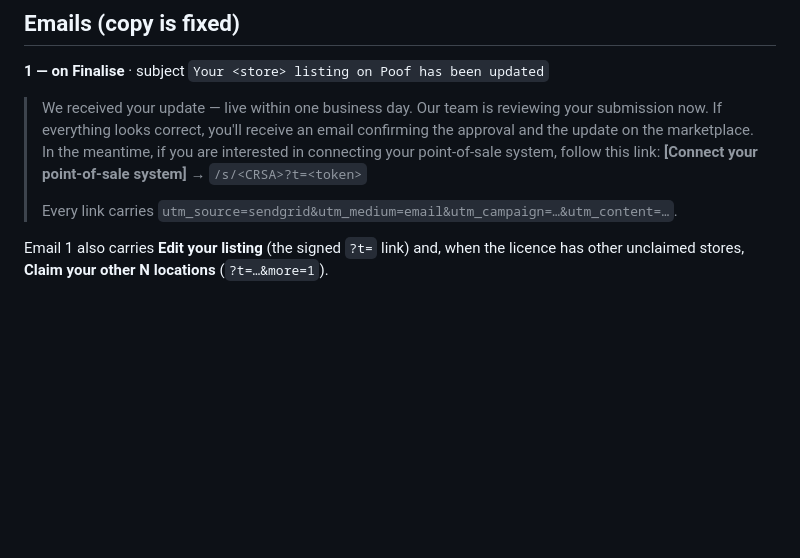
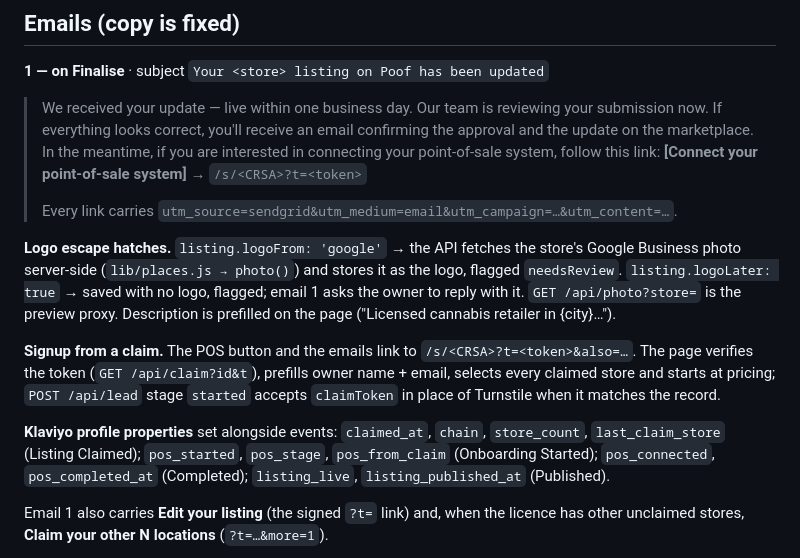
Before and after one commit to bizzy30k/poofonboarding, a Markdown page: handover/claim-page.md, the part around the change. Drawn GitHub-style; blank space fills up the shorter version.

Commit message:
handover: logo hatches, signup-from-claim, profile properties
Co-Authored-By: Claude Fable 5.1 <noreply@anthropic.com>
Claude-Session: https://claude.ai/code/session_01JH5qgm3zuLsfxYPe5fFXVg

```diff
--- a/handover/claim-page.md
+++ b/handover/claim-page.md
@@ -187,6 +187,19 @@ Google lists. Nothing is live until `publish`.
 >
 > Every link carries `utm_source=sendgrid&utm_medium=email&utm_campaign=…&utm_content=…`.
 
+**Logo escape hatches.** `listing.logoFrom: 'google'` → the API fetches the store's Google Business photo
+server-side (`lib/places.js → photo()`) and stores it as the logo, flagged `needsReview`. `listing.logoLater: true` →
+saved with no logo, flagged; email 1 asks the owner to reply with it. `GET /api/photo?store=` is the preview proxy.
+Description is prefilled on the page ("Licensed cannabis retailer in {city}…").
+
+**Signup from a claim.** The POS button and the emails link to `/s/<CRSA>?t=<token>&also=…`. The page verifies the
+token (`GET /api/claim?id&t`), prefills owner name + email, selects every claimed store and starts at pricing;
+`POST /api/lead` stage `started` accepts `claimToken` in place of Turnstile when it matches the record.
+
+**Klaviyo profile properties** set alongside events: `claimed_at`, `chain`, `store_count`, `last_claim_store`
+(Listing Claimed); `pos_started`, `pos_stage`, `pos_from_claim` (Onboarding Started); `pos_connected`,
+`pos_completed_at` (Completed); `listing_live`, `listing_published_at` (Published).
+
 Email 1 also carries **Edit your listing** (the signed `?t=` link) and, when the licence has other
 unclaimed stores, **Claim your other N locations** (`?t=…&more=1`).
 
```
